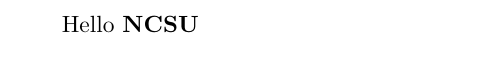
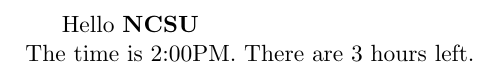
Before and after one commit to eaherman43/Project, a LaTeX document (document.tex): part of the page, cut so that both start at the same text. Compiled offline with pdfLaTeX.

Commit message:
We made some updates

```diff
--- a/document.tex
+++ b/document.tex
@@ -1,4 +1,5 @@
 \documentclass[11pt]{article}
 \begin{document}
 Hello \textbf{NCSU}
+\\The time is 2:00PM.  There are 3 hours left.
 \end{document}
```
